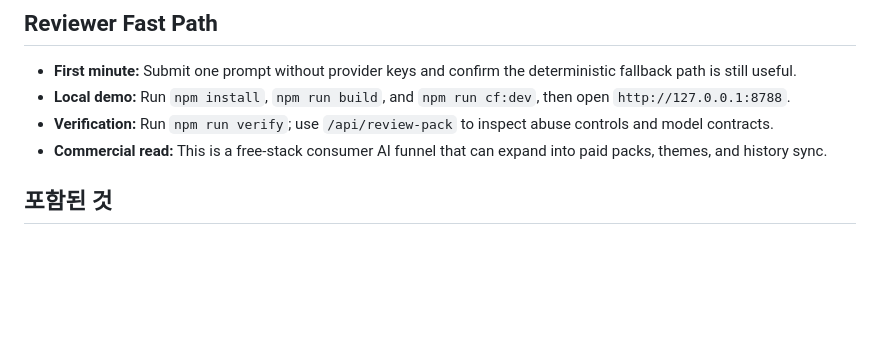
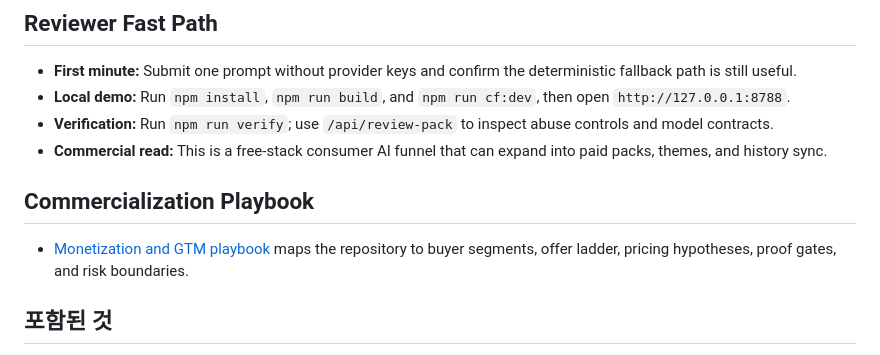
Before and after one commit to KIM3310/dream-interpretation-pages, a Markdown page: README.md, the part around the change. Drawn GitHub-style; blank space fills up the shorter version.

Commit message:
Add monetization playbook

```diff
--- a/README.md
+++ b/README.md
@@ -22,6 +22,10 @@ A consumer AI app that tests fast distribution, safe fallback behavior, and ligh
 - **Local demo:** Run `npm install`, `npm run build`, and `npm run cf:dev`, then open `http://127.0.0.1:8788`.
 - **Verification:** Run `npm run verify`; use `/api/review-pack` to inspect abuse controls and model contracts.
 - **Commercial read:** This is a free-stack consumer AI funnel that can expand into paid packs, themes, and history sync.
+
+## Commercialization Playbook
+
+- [Monetization and GTM playbook](docs/monetization-playbook.md) maps the repository to buyer segments, offer ladder, pricing hypotheses, proof gates, and risk boundaries.
 
 ## 포함된 것
 
```
Also changed, not shown: docs/monetization-playbook.md (added, +49 -0 lines).
